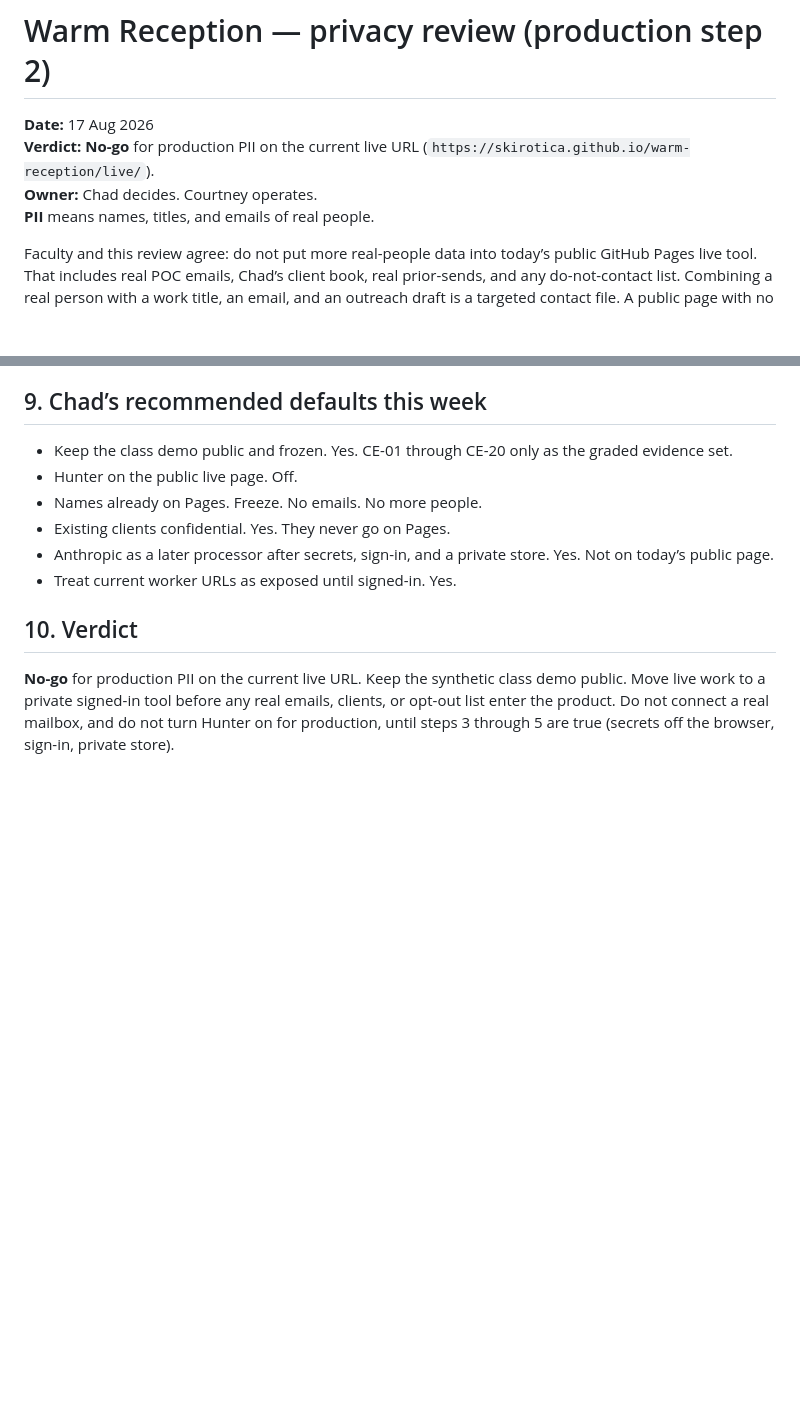
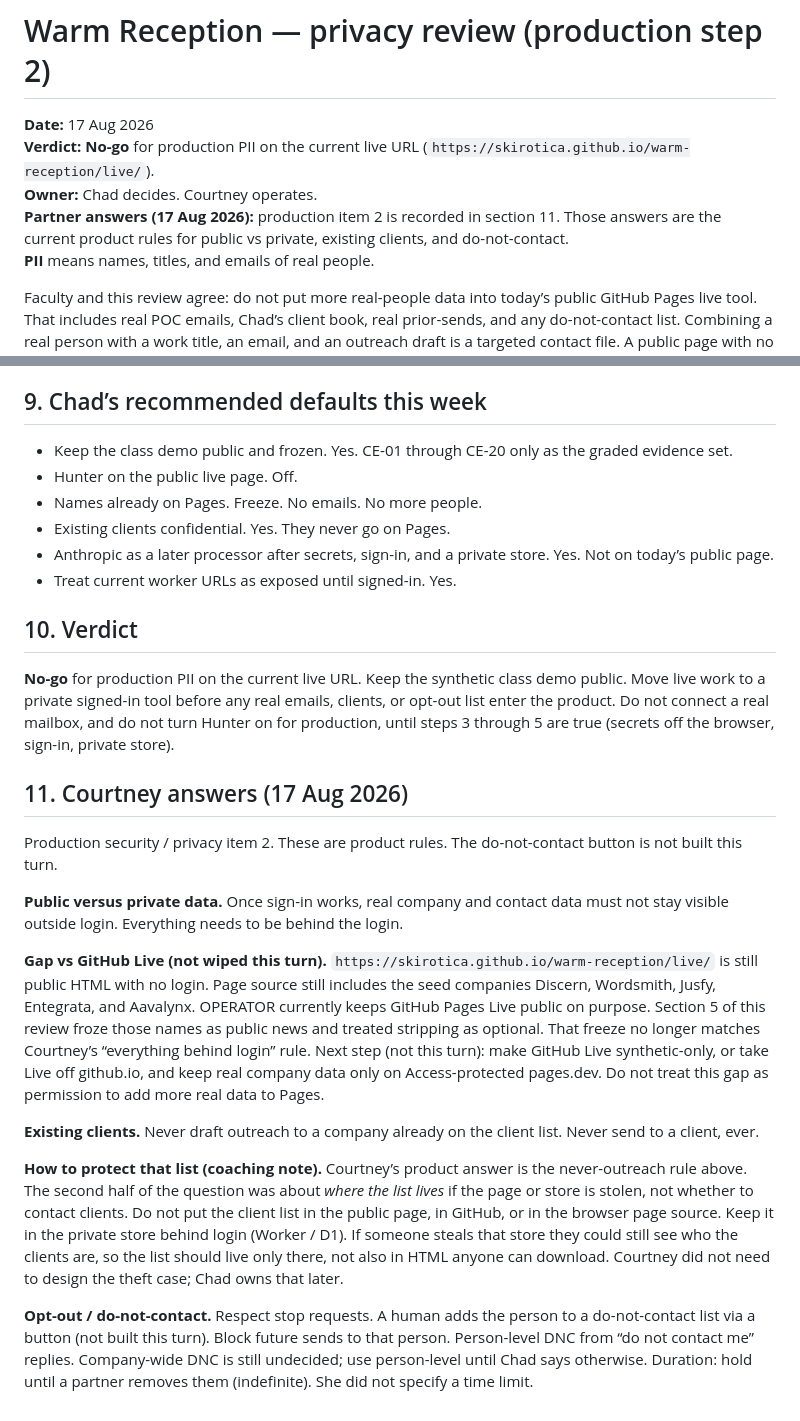
Before and after one commit to Skirotica/warm-reception, a Markdown page: live/PRIVACY_REVIEW.md, 2 parts joined by grey strips. Drawn GitHub-style; blank space fills up the shorter version.

Commit message:
Record Courtney item-2 privacy answers so login, client, and DNC rules are written down.
Co-authored-by: Cursor <cursoragent@cursor.com>

```diff
--- a/live/PRIVACY_REVIEW.md
+++ b/live/PRIVACY_REVIEW.md
@@ -3,6 +3,7 @@
 **Date:** 17 Aug 2026
 **Verdict:** **No-go** for production PII on the current live URL (`https://skirotica.github.io/warm-reception/live/`).
 **Owner:** Chad decides. Courtney operates.
+**Partner answers (17 Aug 2026):** production item 2 is recorded in section 11. Those answers are the current product rules for public vs private, existing clients, and do-not-contact.
 **PII** means names, titles, and emails of real people.
 
 Faculty and this review agree: do not put more real-people data into today’s public GitHub Pages live tool. That includes real POC emails, Chad’s client book, real prior-sends, and any do-not-contact list. Combining a real person with a work title, an email, and an outreach draft is a targeted contact file. A public page with no sign-in is not a safe place for that file.
@@ -63,3 +64,17 @@ Chad must accept each, or block going further.
 ## 10. Verdict
 
 **No-go** for production PII on the current live URL. Keep the synthetic class demo public. Move live work to a private signed-in tool before any real emails, clients, or opt-out list enter the product. Do not connect a real mailbox, and do not turn Hunter on for production, until steps 3 through 5 are true (secrets off the browser, sign-in, private store).
+
+## 11. Courtney answers (17 Aug 2026)
+
+Production security / privacy item 2. These are product rules. The do-not-contact button is not built this turn.
+
+**Public versus private data.** Once sign-in works, real company and contact data must not stay visible outside login. Everything needs to be behind the login.
+
+**Gap vs GitHub Live (not wiped this turn).** `https://skirotica.github.io/warm-reception/live/` is still public HTML with no login. Page source still includes the seed companies Discern, Wordsmith, Jusfy, Entegrata, and Aavalynx. OPERATOR currently keeps GitHub Pages Live public on purpose. Section 5 of this review froze those names as public news and treated stripping as optional. That freeze no longer matches Courtney’s “everything behind login” rule. Next step (not this turn): make GitHub Live synthetic-only, or take Live off github.io, and keep real company data only on Access-protected pages.dev. Do not treat this gap as permission to add more real data to Pages.
+
+**Existing clients.** Never draft outreach to a company already on the client list. Never send to a client, ever.
+
+**How to protect that list (coaching note).** Courtney’s product answer is the never-outreach rule above. The second half of the question was about *where the list lives* if the page or store is stolen, not whether to contact clients. Do not put the client list in the public page, in GitHub, or in the browser page source. Keep it in the private store behind login (Worker / D1). If someone steals that store they could still see who the clients are, so the list should live only there, not also in HTML anyone can download. Courtney did not need to design the theft case; Chad owns that later.
+
+**Opt-out / do-not-contact.** Respect stop requests. A human adds the person to a do-not-contact list via a button (not built this turn). Block future sends to that person. Person-level DNC from “do not contact me” replies. Company-wide DNC is still undecided; use person-level until Chad says otherwise. Duration: hold until a partner removes them (indefinite). She did not specify a time limit.
```
